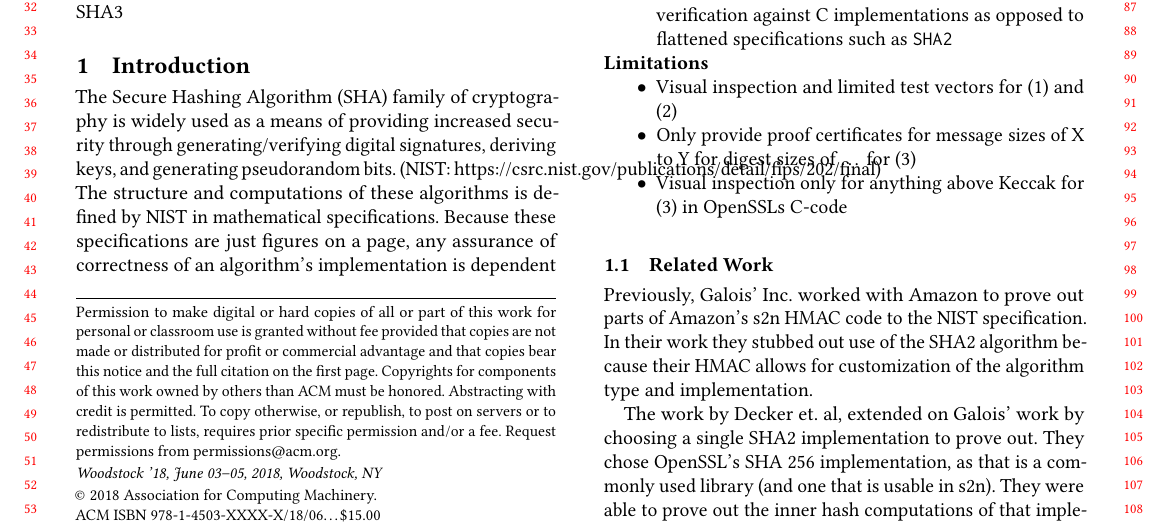
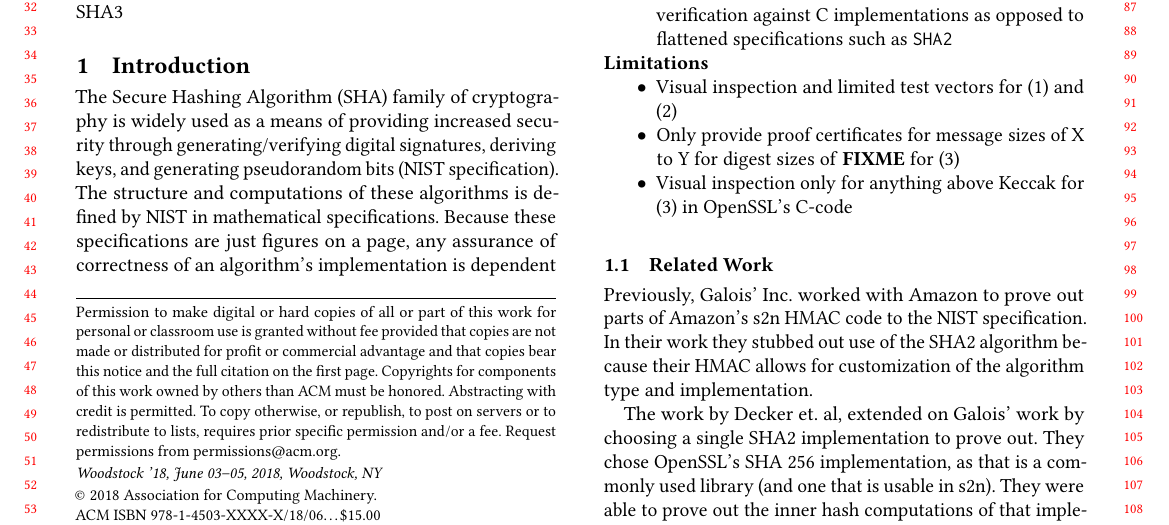
Before and after one commit to ericmercer/sha3-verification, a LaTeX paper (paper/paper.tex, which reads paper/introduction.tex): part of page 1 of 5, cut so that both start at the same text. Compiled offline with pdfLaTeX.

Commit message:
Fix the issue with tic and apostrophe

```diff
--- a/paper/introduction.tex
+++ b/paper/introduction.tex
@@ -1,5 +1,5 @@
 \section{Introduction}\label{sec:introduction}
-  The Secure Hashing Algorithm (SHA) family of cryptography is widely used as a means of providing increased security through generating/verifying digital signatures, deriving keys, and generating pseudorandom bits. (NIST: https://csrc.nist.gov/publications/detail/fips/202/final)
+  The Secure Hashing Algorithm (SHA) family of cryptography is widely used as a means of providing increased security through generating/verifying digital signatures, deriving keys, and generating pseudorandom bits (\href{https://csrc.nist.gov/publications/detail/fips/202/final}{NIST specification}).
   The structure and computations of these algorithms is defined by NIST in mathematical specifications.
   Because these specifications are just figures on a page, any assurance of correctness of an algorithm’s implementation is dependent on a visual review of the code coupled with a small sampling of test vectors.
 
@@ -20,14 +20,14 @@ This paper details the following contributions.
 \noindent \textbf{Limitations}
 \begin{compactitem}
   \item Visual inspection and limited test vectors for (1) and (2)
-  \item Only provide proof certificates for message sizes of X to Y for digest sizes of … for (3)
-  \item Visual inspection only for anything above Keccak for (3) in OpenSSLs C-code
+  \item Only provide proof certificates for message sizes of X to Y for digest sizes of \textbf{FIXME} for (3)
+  \item Visual inspection only for anything above Keccak for (3) in OpenSSL's C-code
 \end{compactitem}
 
 \subsection{Related Work}
-  Previously, Galois’ Inc. worked with Amazon to prove out parts of Amazon’s s2n HMAC code to the NIST specification.
+  Previously, Galois' Inc. worked with Amazon to prove out parts of Amazon's s2n HMAC code to the NIST specification.
 In their work they stubbed out use of the SHA2 algorithm because their HMAC allows for customization of the algorithm type and implementation.
 
 The work by Decker et. al, extended on Galois' work by choosing a single SHA2 implementation to prove out.
-They chose OpenSSL’s SHA 256 implementation, as that is a commonly used library (and one that is usable in s2n).
+They chose OpenSSL's SHA 256 implementation, as that is a commonly used library (and one that is usable in s2n).
 They were able to prove out the inner hash computations of that implementation using a methodology of compositional proofs to do so.
```
Also changed, not shown: paper/abstract.tex (+2 -2 lines), paper/introduction.tex (2 more changed lines).
